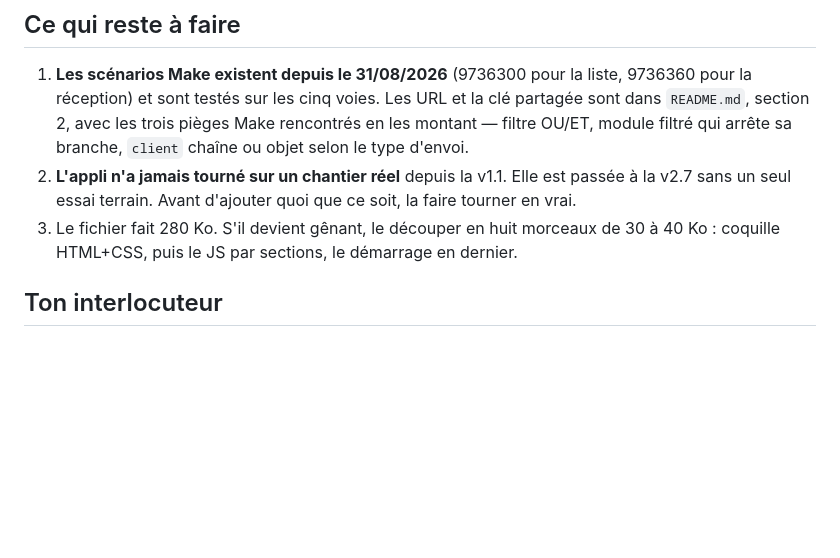
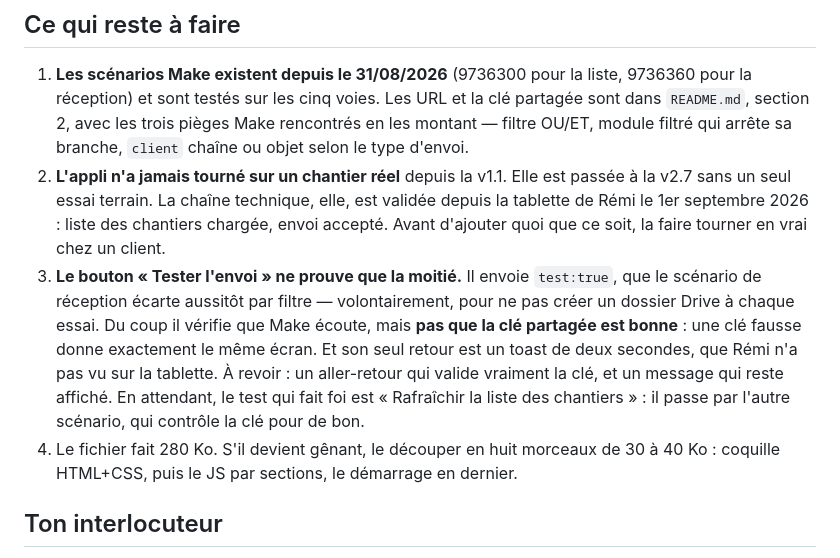
Before and after one commit to ka-re57/fiche-chantier, a Markdown page: CLAUDE.md, the part around the change. Rendered like a GitHub page; blank space fills up the shorter version.

Commit message:
Chaine validee depuis la tablette le 01/09/2026 + defaut du bouton Tester l'envoi

```diff
--- a/CLAUDE.md
+++ b/CLAUDE.md
@@ -114,8 +114,17 @@ après chaque modification du fichier principal.
    section 2, avec les trois pièges Make rencontrés en les montant — filtre OU/ET, module filtré qui
    arrête sa branche, `client` chaîne ou objet selon le type d'envoi.
 2. **L'appli n'a jamais tourné sur un chantier réel** depuis la v1.1. Elle est passée à la v2.7
-   sans un seul essai terrain. Avant d'ajouter quoi que ce soit, la faire tourner en vrai.
-3. Le fichier fait 280 Ko. S'il devient gênant, le découper en huit morceaux de 30 à 40 Ko :
+   sans un seul essai terrain. La chaîne technique, elle, est validée depuis la tablette de Rémi le
+   1er septembre 2026 : liste des chantiers chargée, envoi accepté. Avant d'ajouter quoi que ce soit,
+   la faire tourner en vrai chez un client.
+3. **Le bouton « Tester l'envoi » ne prouve que la moitié.** Il envoie `test:true`, que le scénario
+   de réception écarte aussitôt par filtre — volontairement, pour ne pas créer un dossier Drive à
+   chaque essai. Du coup il vérifie que Make écoute, mais **pas que la clé partagée est bonne** : une
+   clé fausse donne exactement le même écran. Et son seul retour est un toast de deux secondes, que
+   Rémi n'a pas vu sur la tablette. À revoir : un aller-retour qui valide vraiment la clé, et un
+   message qui reste affiché. En attendant, le test qui fait foi est « Rafraîchir la liste des
+   chantiers » : il passe par l'autre scénario, qui contrôle la clé pour de bon.
+4. Le fichier fait 280 Ko. S'il devient gênant, le découper en huit morceaux de 30 à 40 Ko :
    coquille HTML+CSS, puis le JS par sections, le démarrage en dernier.
 
 ## Ton interlocuteur
```
